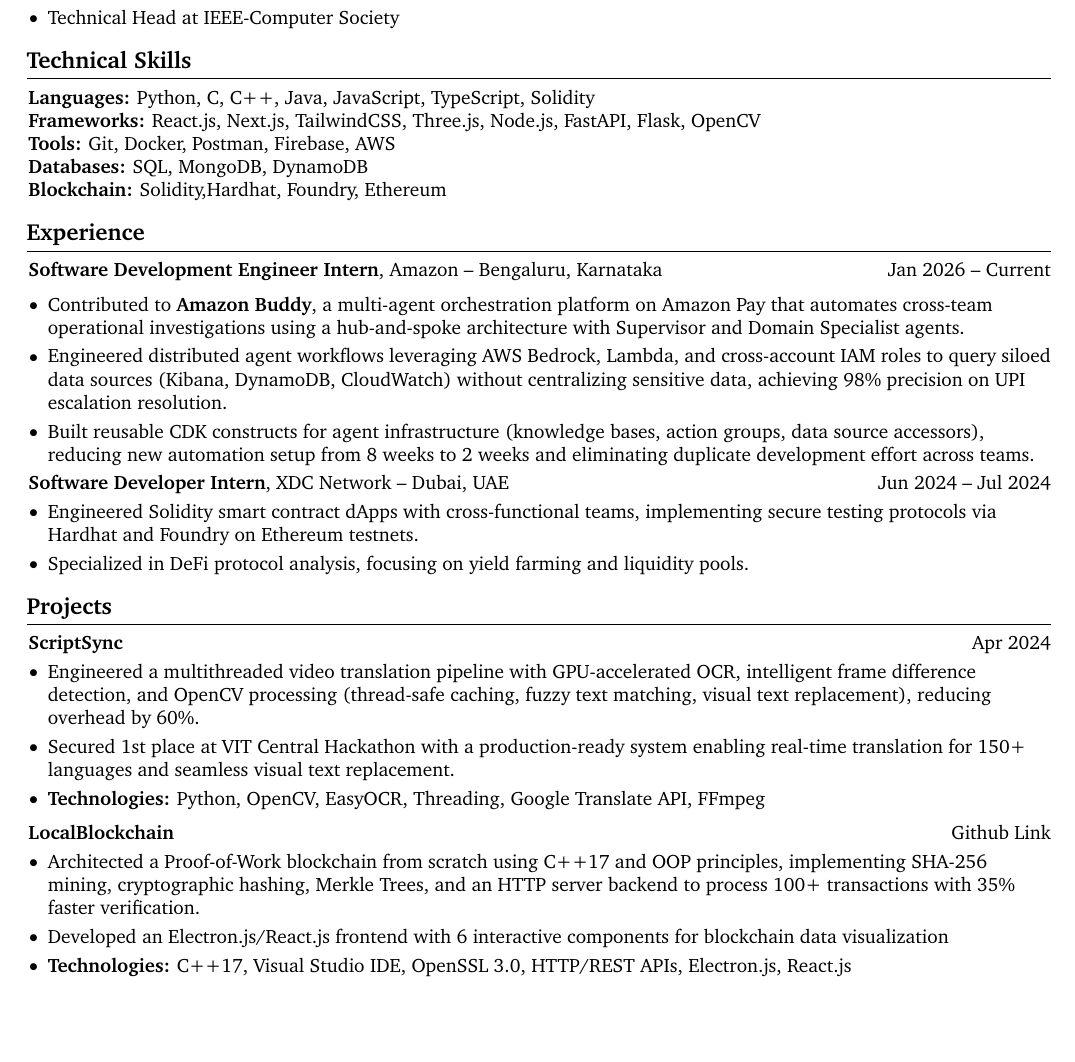
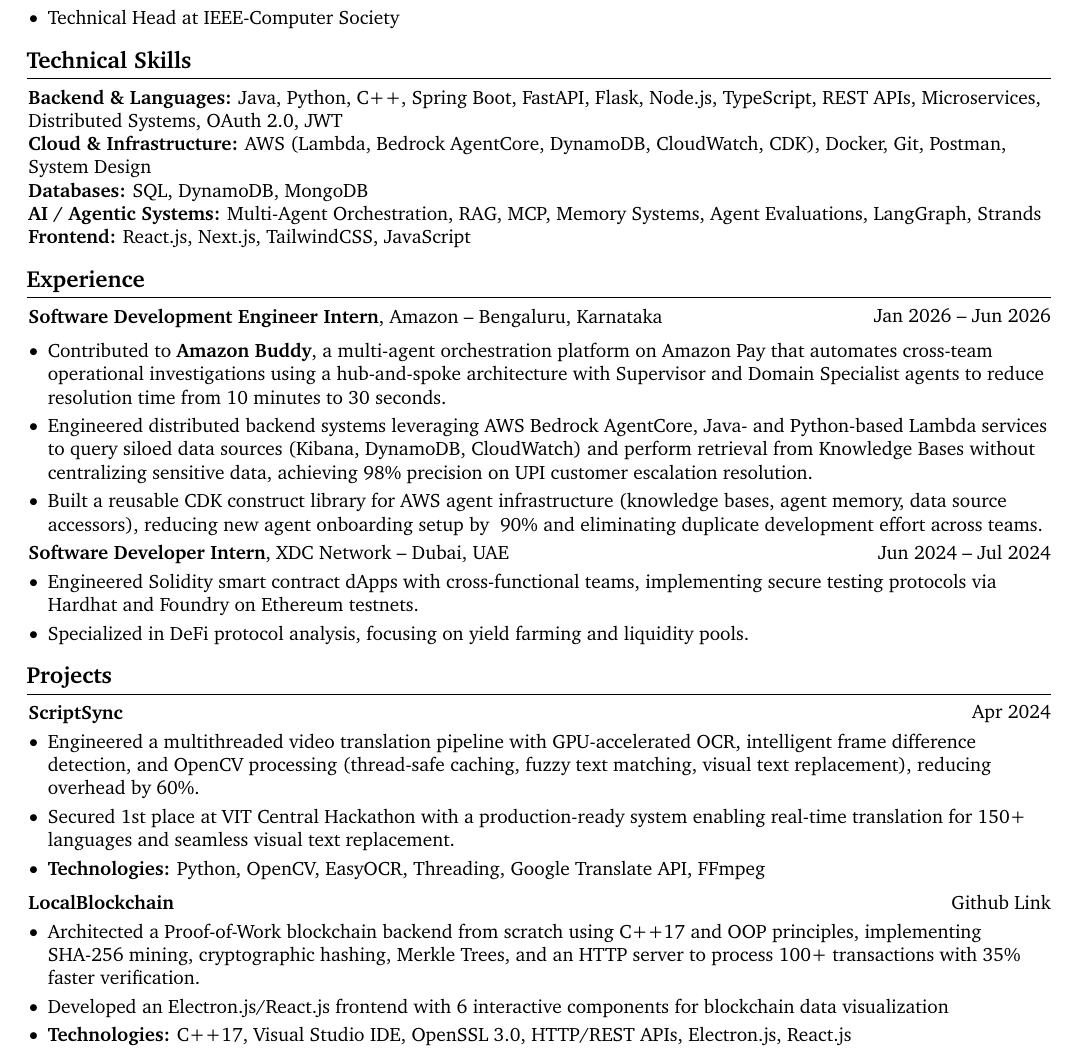
Before and after one commit to anshmehta7x/resume, a LaTeX document (main.tex): part of the page, cut so that both start at the same text, the shorter picture padded with empty space. Compiled offline with pdfLaTeX.

Commit message:
feat: update after end of amazon internship

```diff
--- a/main.tex
+++ b/main.tex
@@ -15,7 +15,6 @@
 \usepackage[dvipsnames]{xcolor}
 \definecolor{primaryColor}{RGB}{0, 0, 0}
 \usepackage{enumitem}
-\usepackage{fontawesome5}
 \usepackage{amsmath}
 \usepackage[
     pdftitle={Ansh Mehta's CV},
@@ -39,7 +38,6 @@
     \pdfgentounicode=1
     \usepackage[T1]{fontenc}
     \usepackage[utf8]{inputenc}
-    \usepackage{lmodern}
 \fi
 
 \usepackage{charter}
@@ -179,27 +177,31 @@
             \begin{highlights}
                 \item GPA: 9.10/10
                 \item Technical Head at IEEE-Computer Society
-                % \item \textbf{Relevant Coursework:} Structured and Object-Oriented Programming, Data Structures and Algorithms, Computer Architecture and Organization, Operating Systems, Database Management Systems, Computer Networks
             \end{highlights}
         \end{onecolentry}
 
 \section{Technical Skills}
-\textbf{Languages:} Python, C, C++, Java, JavaScript, TypeScript, Solidity \\
-\textbf{Frameworks:} React.js, Next.js, TailwindCSS, Three.js, Node.js, FastAPI, Flask, OpenCV \\
-\textbf{Tools:} Git, Docker, Postman, Firebase, AWS \\
-\textbf{Databases:} SQL, MongoDB, DynamoDB \\
-\textbf{Blockchain:} Solidity,Hardhat, Foundry, Ethereum
+
+\textbf{Backend \& Languages:} Java, Python, C++, Spring Boot, FastAPI, Flask, Node.js, TypeScript, REST APIs, Microservices, Distributed Systems, OAuth 2.0, JWT \\
+
+\textbf{Cloud \& Infrastructure:} AWS (Lambda, Bedrock AgentCore, DynamoDB, CloudWatch, CDK), Docker, Git, Postman, System Design \\
+
+\textbf{Databases:} SQL, DynamoDB, MongoDB \\
+
+\textbf{AI / Agentic Systems:} Multi-Agent Orchestration, RAG, MCP, Memory Systems, Agent Evaluations, LangGraph, Strands \\
+
+\textbf{Frontend:} React.js, Next.js, TailwindCSS, JavaScript
 
     \section{Experience}
-    \begin{twocolentry}{Jan 2026 -- Current}
+    \begin{twocolentry}{Jan 2026 -- Jun 2026}
     \textbf{Software Development Engineer Intern}, Amazon -- Bengaluru, Karnataka
     \end{twocolentry}
     \vspace{0.20 cm}
     \begin{onecolentry}
     \begin{highlights}
-    \item Contributed to \textbf{Amazon Buddy}, a multi-agent orchestration platform on Amazon Pay that automates cross-team operational investigations using a hub-and-spoke architecture with Supervisor and Domain Specialist agents.
-    \item Engineered distributed agent workflows leveraging AWS Bedrock, Lambda, and cross-account IAM roles to query siloed data sources (Kibana, DynamoDB, CloudWatch) without centralizing sensitive data, achieving 98\% precision on UPI escalation resolution.
-    \item Built reusable CDK constructs for agent infrastructure (knowledge bases, action groups, data source accessors), reducing new automation setup from 8 weeks to 2 weeks and eliminating duplicate development effort across teams.
+    \item Contributed to \textbf{Amazon Buddy}, a multi-agent orchestration platform on Amazon Pay that automates cross-team operational investigations using a hub-and-spoke architecture with Supervisor and Domain Specialist agents to reduce resolution time from 10 minutes to 30 seconds.
+    \item Engineered distributed backend systems leveraging AWS Bedrock AgentCore, Java- and Python-based Lambda services to query siloed data sources (Kibana, DynamoDB, CloudWatch) and perform retrieval from Knowledge Bases without centralizing sensitive data, achieving 98\% precision on UPI customer escalation resolution.
+    \item Built a reusable CDK construct library for AWS agent infrastructure (knowledge bases, agent memory, data source accessors), reducing new agent onboarding setup by ~90\% and eliminating duplicate development effort across teams.
     \end{highlights}
     \vspace{0.10 cm}
     \end{onecolentry}
@@ -248,7 +250,7 @@
 \vspace{0.10 cm}
 \begin{onecolentry}
     \begin{highlights}
-\item Architected a Proof-of-Work blockchain from scratch using C++17 and OOP principles, implementing SHA-256 mining, cryptographic hashing, Merkle Trees, and an HTTP server backend to process 100+ transactions with 35\% faster verification.
+\item Architected a Proof-of-Work blockchain backend from scratch using C++17 and OOP principles, implementing SHA-256 mining, cryptographic hashing, Merkle Trees, and an HTTP server to process 100+ transactions with 35\% faster verification.
 \item Developed an Electron.js/React.js frontend with 6 interactive components for blockchain data visualization
         \item \textbf{Technologies:} C++17, Visual Studio IDE, OpenSSL 3.0, HTTP/REST APIs, Electron.js, React.js
    \end{highlights}
```
Also changed, not shown: ansh-mehta-resume.pdf, main.tex (2 more changed lines).
